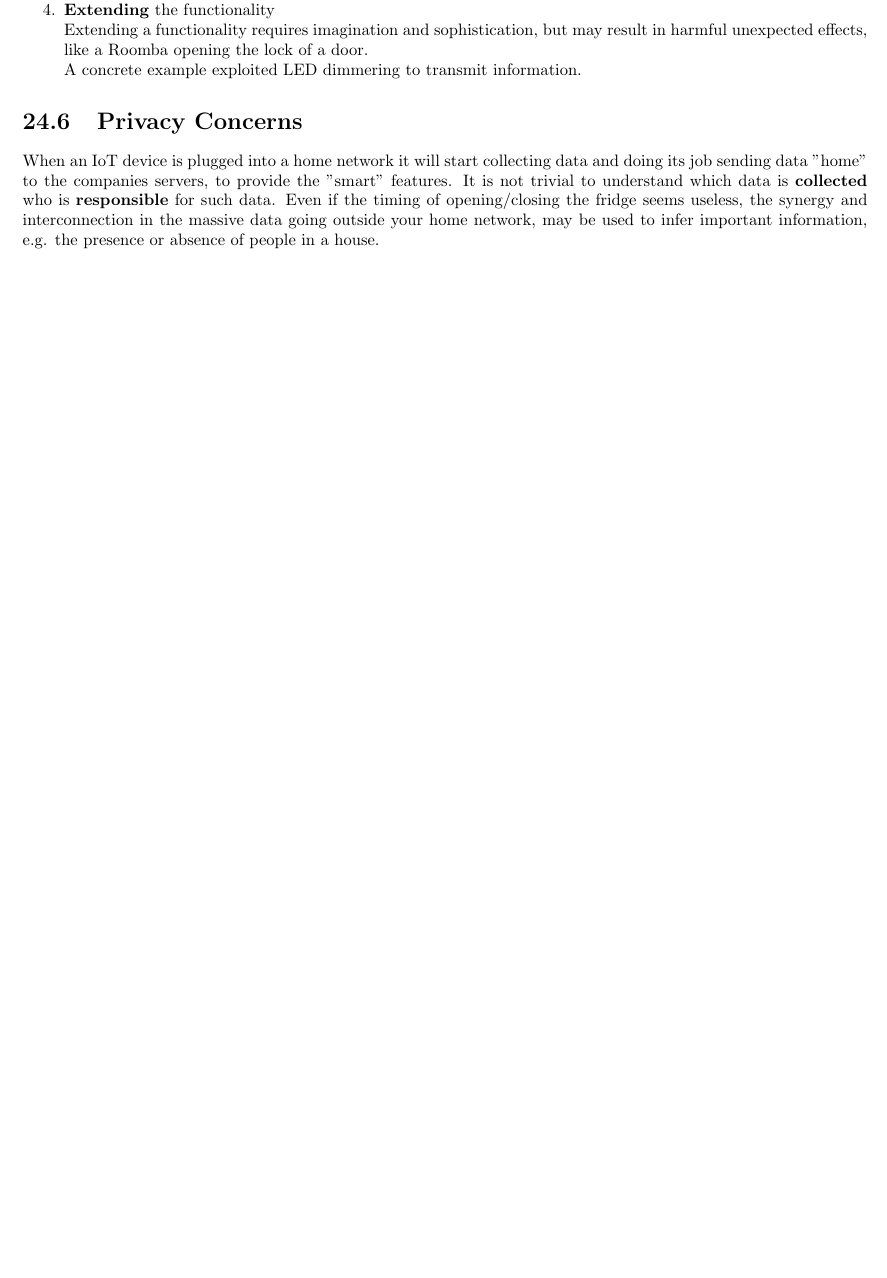
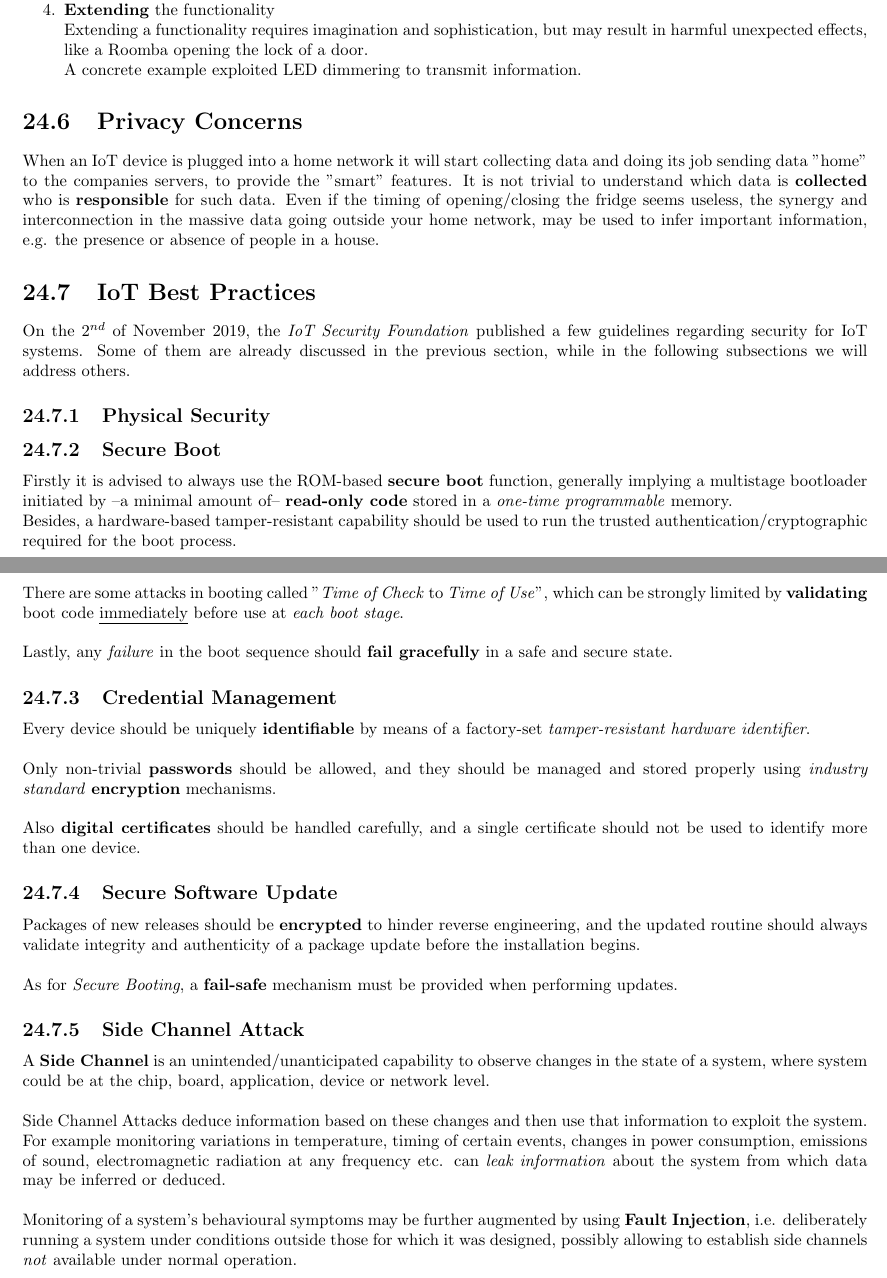
Before and after one commit to frenzis01/UniPi-Notes, a LaTeX thesis (IRA - ICT Risk Assessment/main.tex, which reads IRA - ICT Risk Assessment/chapters/24.tex): part of page 94 of 95 before the commit and two parts of pages 94 and 95 of 97 after it, the two joined at a grey line, cut so that both start at the same text, the shorter picture padded with empty space. Compiled offline with pdfLaTeX.

Commit message:
IRA taking notes

```diff
--- a/IRA - ICT Risk Assessment/chapters/24.tex
+++ b/IRA - ICT Risk Assessment/chapters/24.tex
@@ -258,3 +258,48 @@ Even if the timing of opening/closing the fridge seems useless,
 the synergy and interconnection in the massive data going outside your home network,
 may be used to infer important information,
 e.g. the presence or absence of people in a house.
+
+
+
+\section{IoT Best Practices}
+On the $2^{nd}$ of November 2019,
+the \textit{IoT Security Foundation} published a few guidelines regarding security for IoT systems.
+Some of them are already discussed in the previous section, while in the following subsections we will address others.
+\subsection{Physical Security}
+
+\subsection{Secure Boot}
+Firstly it is advised to always use the ROM-based \textbf{secure boot} function, generally implying a multistage bootloader initiated by {--}a minimal amount of{--} \textbf{read-only code} stored in a \textit{one-time programmable} memory.\\
+Besides, a hardware-based tamper-resistant capability should be used to run the trusted authentication/cryptographic required for the boot process.
+
+There are some attacks in booting called "\textit{Time of Check} to \textit{Time of Use}", which can be strongly limited by \textbf{validating} boot code \underline{immediately} before use at \textit{each boot stage}.
+
+Lastly, any \textit{failure} in the boot sequence should \textbf{fail gracefully} in a safe and secure state.
+
+\subsection{Credential Management}
+Every device should be uniquely \textbf{identifiable} by means of a factory-set \textit{tamper-resistant hardware identifier}.
+
+Only non-trivial \textbf{passwords} should be allowed, and they should be managed and stored properly using \textit{industry standard} \textbf{encryption} mechanisms.
+
+Also \textbf{digital certificates} should be handled carefully, and a single certificate should not be used to identify more than one device.
+
+\subsection{Secure Software Update}
+Packages of new releases should be \textbf{encrypted} to hinder reverse engineering, and the
+updated routine should always validate integrity and authenticity of a package update before the installation begins.
+
+As for \textit{Secure Booting}, a \textbf{fail-safe} mechanism must be provided when performing updates.
+
+\subsection{Side Channel Attack}
+A \textbf{Side Channel} is an unintended/unanticipated capability to observe changes in the state
+of a system, where system could be at the chip, board, application, device or network
+level.
+
+Side Channel Attacks deduce information based on these changes and then use that
+information to exploit the system.
+For example monitoring variations in temperature,
+timing of certain events, changes in power consumption, emissions of sound,
+electromagnetic radiation at any frequency etc. can \textit{leak information} about the system
+from which data may be inferred or deduced.
+
+Monitoring of a system’s behavioural symptoms may be further augmented by using \textbf{Fault
+Injection}, i.e. deliberately running a system under conditions outside those for which it was
+designed, possibly allowing to establish side channels \textit{not} available under normal operation.
```
Also changed, not shown: IRA - ICT Risk Assessment/chapters/23.tex (+8 -0 lines), IRA - ICT Risk Assessment/chapters/26.tex (added, +1 -0 lines), IRA - ICT Risk Assessment/main.tex (+1 -0 lines).
